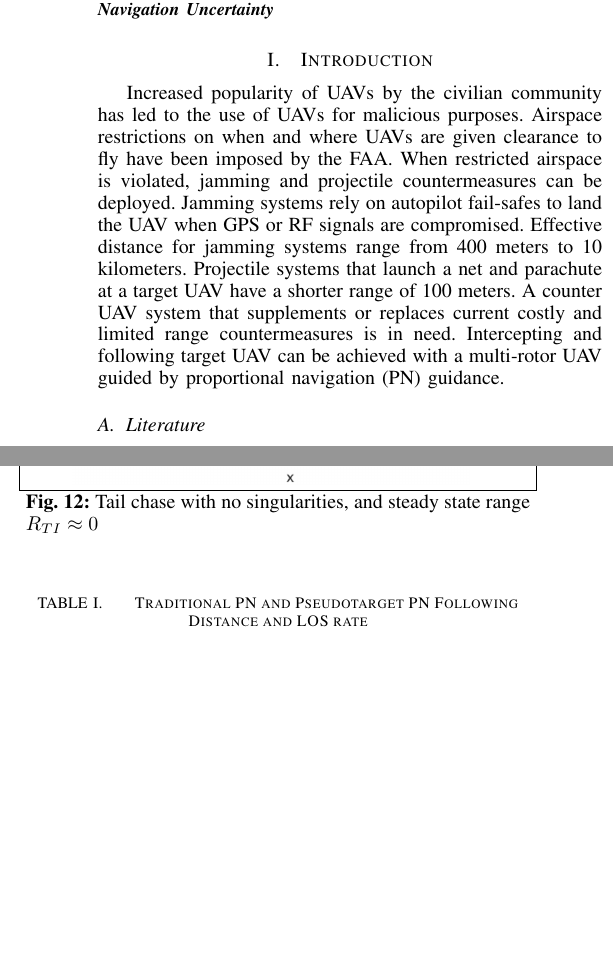
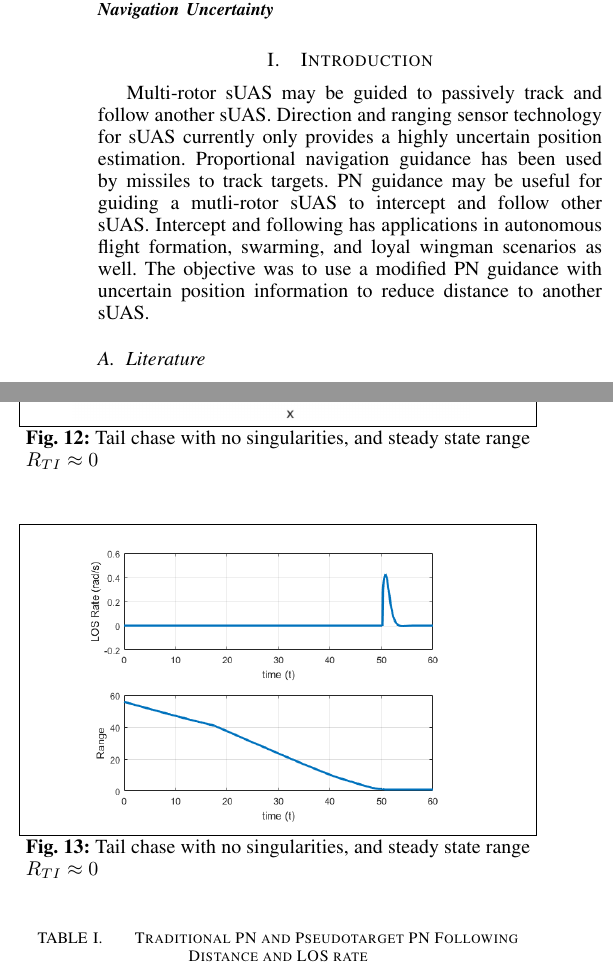
Before and after one commit to Flyingbobcats/ICUAS2018, a LaTeX paper (IEEE Format/ICUAS_Main.tex): two parts of the columns of pages 1 and 5 of 6 before the commit and two parts of the columns of pages 1 and 5 of 7 after it, joined at a grey line, cut so that both start at the same text, the shorter picture padded with empty space. Compiled offline with pdfLaTeX.

Commit message:
added an improved introduction

```diff
--- a/IEEE Format/ICUAS_Main.tex
+++ b/IEEE Format/ICUAS_Main.tex
@@ -68,7 +68,9 @@ Email: david.casbeer@us.af.mil, grymin, isaacweintraub.1@us.af.mil}
 % In event that restrictions are ignored jamming or projectile countermeasures deployed
 
 % Need to insert problem statement into the first few sentences
-Increased popularity of UAVs by the civilian community has led to the use of UAVs for malicious purposes. Airspace restrictions on when and where UAVs are given clearance to fly have been imposed by the FAA. When restricted airspace is violated, jamming and projectile countermeasures can be deployed. Jamming systems rely on autopilot fail-safes to land the UAV when GPS or RF signals are compromised. Effective distance for jamming systems range from 400 meters to 10 kilometers. Projectile systems that launch a net and parachute at a target UAV have a shorter range of 100 meters. A counter UAV system that supplements or replaces current costly and limited range countermeasures is in need. Intercepting and following target UAV can be achieved with a multi-rotor UAV guided by proportional navigation (PN) guidance.
+
+Multi-rotor sUAS may be guided to passively track and follow another sUAS. Direction and ranging sensor technology for sUAS currently only provides a highly uncertain position estimation. Proportional navigation guidance has been used by missiles to track targets. PN guidance may be useful for guiding a mutli-rotor sUAS to intercept and follow other sUAS. Intercept and following has applications in autonomous flight formation, swarming, and loyal wingman scenarios as well. The objective was to use a modified PN guidance with uncertain position information to reduce distance to another sUAS.
+%Increased popularity of UAVs by the civilian community has led to the use of UAVs for malicious purposes. Airspace restrictions on when and where UAVs are given clearance to fly have been imposed by the FAA. When restricted airspace is violated, jamming and projectile countermeasures can be deployed. Jamming systems rely on autopilot fail-safes to land the UAV when GPS or RF signals are compromised. Effective distance for jamming systems range from 400 meters to 10 kilometers. Projectile systems that launch a net and parachute at a target UAV have a shorter range of 100 meters. A counter UAV system that supplements or replaces current costly and limited range countermeasures is in need. Intercepting and following target UAV can be achieved with a multi-rotor UAV guided by proportional navigation (PN) guidance.
 
 \subsection{Literature}
 % ======= Literature =========
@@ -459,6 +461,14 @@ The modified pseudotarget PN guidance was given the same initial conditions as s
 	\centering
 	\includegraphics[width=7cm] {fixedSingularity}
 	\caption{Tail chase with no singularities, and steady state range $R_{TI}\approx0$}
+	\label{fig:modifiedPNsuccess}
+	\hspace*{0mm}
+\end{figure}
+
+\begin{figure}[H]
+	\centering
+	\includegraphics[width=7cm] {ptx50_range_LOSrate}
+	\caption{Tail chase with no singularities, and steady state range $R_{TI}\approx0$}
 	\label{fig:modifiedPNsuccessLOS}
 	\hspace*{0mm}
 \end{figure}
```
Also changed, not shown: IEEE Format/ICUAS_Main.bbl, IEEE Format/ICUAS_Main.pdf, 5 other files.
